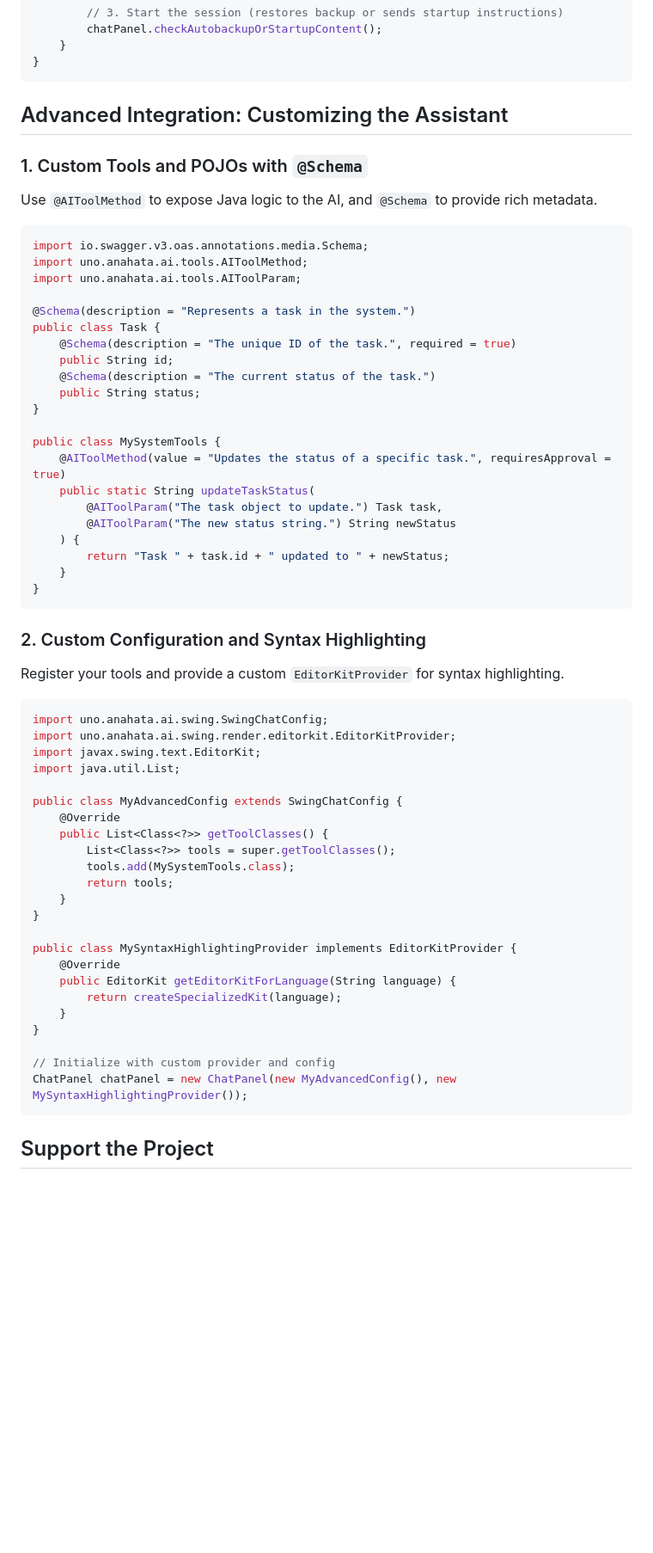
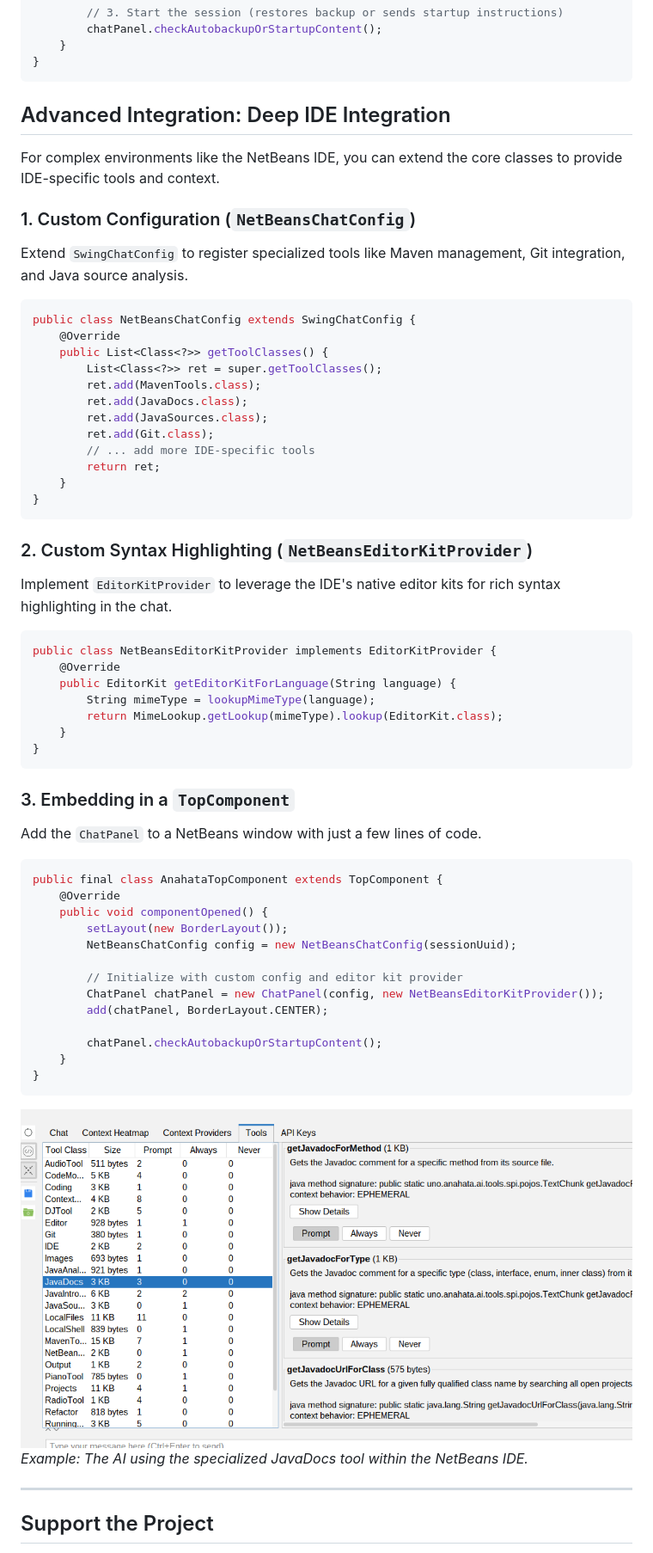
Before and after one commit to anahata-os/gemini-java-client, a Markdown page: README.md, the part around one of its changes. Shown at 86% size. Drawn GitHub-style; blank space fills up the shorter version.

````diff
--- a/README.md
+++ b/README.md
@@ -95,65 +94,67 @@ public class SimpleAiApp {
 }
 ```
 
-## Advanced Integration: Customizing the Assistant
+## Advanced Integration: Deep IDE Integration
 
-### 1. Custom Tools and POJOs with `@Schema`
+For complex environments like the NetBeans IDE, you can extend the core classes to provide IDE-specific tools and context.
 
-Use `@AIToolMethod` to expose Java logic to the AI, and `@Schema` to provide rich metadata.
+### 1. Custom Configuration (`NetBeansChatConfig`)
+
+Extend `SwingChatConfig` to register specialized tools like Maven management, Git integration, and Java source analysis.
 
 ```java
-import io.swagger.v3.oas.annotations.media.Schema;
-import uno.anahata.ai.tools.AIToolMethod;
-import uno.anahata.ai.tools.AIToolParam;
-
-@Schema(description = "Represents a task in the system.")
-public class Task {
-    @Schema(description = "The unique ID of the task.", required = true)
-    public String id;
-    @Schema(description = "The current status of the task.")
-    public String status;
-}
-
-public class MySystemTools {
-    @AIToolMethod(value = "Updates the status of a specific task.", requiresApproval = true)
-    public static String updateTaskStatus(
-        @AIToolParam("The task object to update.") Task task,
-        @AIToolParam("The new status string.") String newStatus
-    ) {
-        return "Task " + task.id + " updated to " + newStatus;
+public class NetBeansChatConfig extends SwingChatConfig {
+    @Override
+    public List<Class<?>> getToolClasses() {
+        List<Class<?>> ret = super.getToolClasses();
+        ret.add(MavenTools.class);
+        ret.add(JavaDocs.class);
+        ret.add(JavaSources.class);
+        ret.add(Git.class);
+        // ... add more IDE-specific tools
+        return ret;
     }
 }
 ```
 
-### 2. Custom Configuration and Syntax Highlighting
+### 2. Custom Syntax Highlighting (`NetBeansEditorKitProvider`)
 
-Register your tools and provide a custom `EditorKitProvider` for syntax highlighting.
+Implement `EditorKitProvider` to leverage the IDE's native editor kits for rich syntax highlighting in the chat.
 
 ```java
-import uno.anahata.ai.swing.SwingChatConfig;
-import uno.anahata.ai.swing.render.editorkit.EditorKitProvider;
-import javax.swing.text.EditorKit;
-import java.util.List;
-
-public class MyAdvancedConfig extends SwingChatConfig {
+public class NetBeansEditorKitProvider implements EditorKitProvider {
     @Override
-    public List<Class<?>> getToolClasses() {
-        List<Class<?>> tools = super.getToolClasses();
-        tools.add(MySystemTools.class);
-        return tools;
+    public EditorKit getEditorKitForLanguage(String language) {
+        String mimeType = lookupMimeType(language);
+        return MimeLookup.getLookup(mimeType).lookup(EditorKit.class);
     }
 }
+```
 
-public class MySyntaxHighlightingProvider implements EditorKitProvider {
+### 3. Embedding in a `TopComponent`
+
+Add the `ChatPanel` to a NetBeans window with just a few lines of code.
+
+```java
+public final class AnahataTopComponent extends TopComponent {
     @Override
-    public EditorKit getEditorKitForLanguage(String language) {
-        return createSpecializedKit(language);
+    public void componentOpened() {
+        setLayout(new BorderLayout());
+        NetBeansChatConfig config = new NetBeansChatConfig(sessionUuid);
+
+        // Initialize with custom config and editor kit provider
+        ChatPanel chatPanel = new ChatPanel(config, new NetBeansEditorKitProvider());
+        add(chatPanel, BorderLayout.CENTER);
+
+        chatPanel.checkAutobackupOrStartupContent();
     }
 }
+```
 
-// Initialize with custom provider and config
-ChatPanel chatPanel = new ChatPanel(new MyAdvancedConfig(), new MySyntaxHighlightingProvider());
-```
+![Javadocs Integration](screenshots/tools-javadocs.png)
+*Example: The AI using the specialized JavaDocs tool within the NetBeans IDE.*
+
+---
 
 ## Support the Project
 
````
Also changed, not shown: other parts of README.md (+3 -2 lines).
